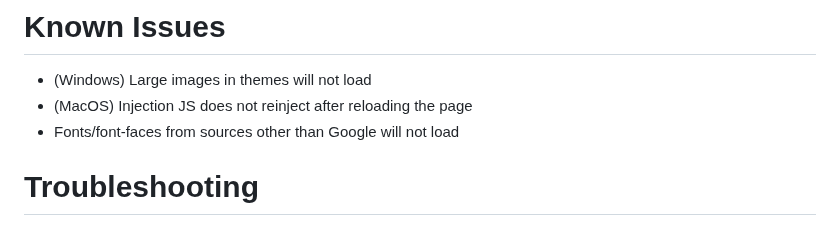
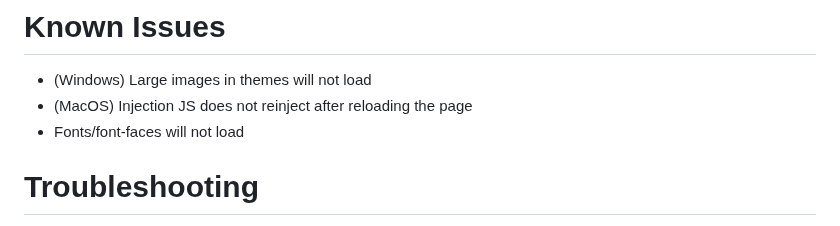
Before and after one commit to SpikeHD/Dorion, a Markdown page: README.md, the part around the change. GitHub-like rendering.

Commit message:
fix(docs): misc

```diff
--- a/README.md
+++ b/README.md
@@ -163,7 +163,7 @@ All built files will be in `src-tauri/target/(release|debug)/`. When using porta
 
 * (Windows) Large images in themes will not load
 * (MacOS) Injection JS does not reinject after reloading the page
-* Fonts/font-faces from sources other than Google will not load
+* Fonts/font-faces will not load
 
 # Troubleshooting
 
```
